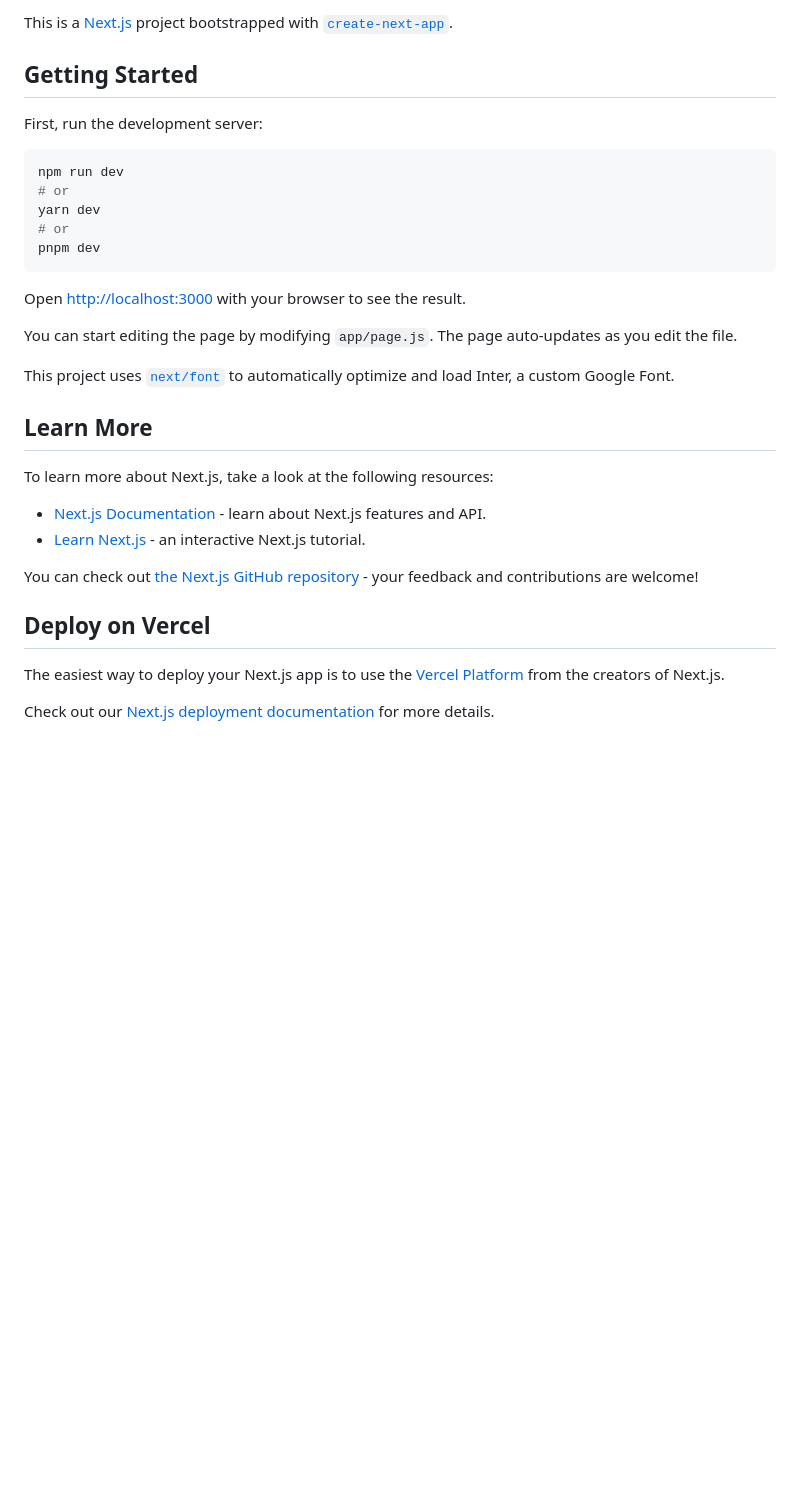
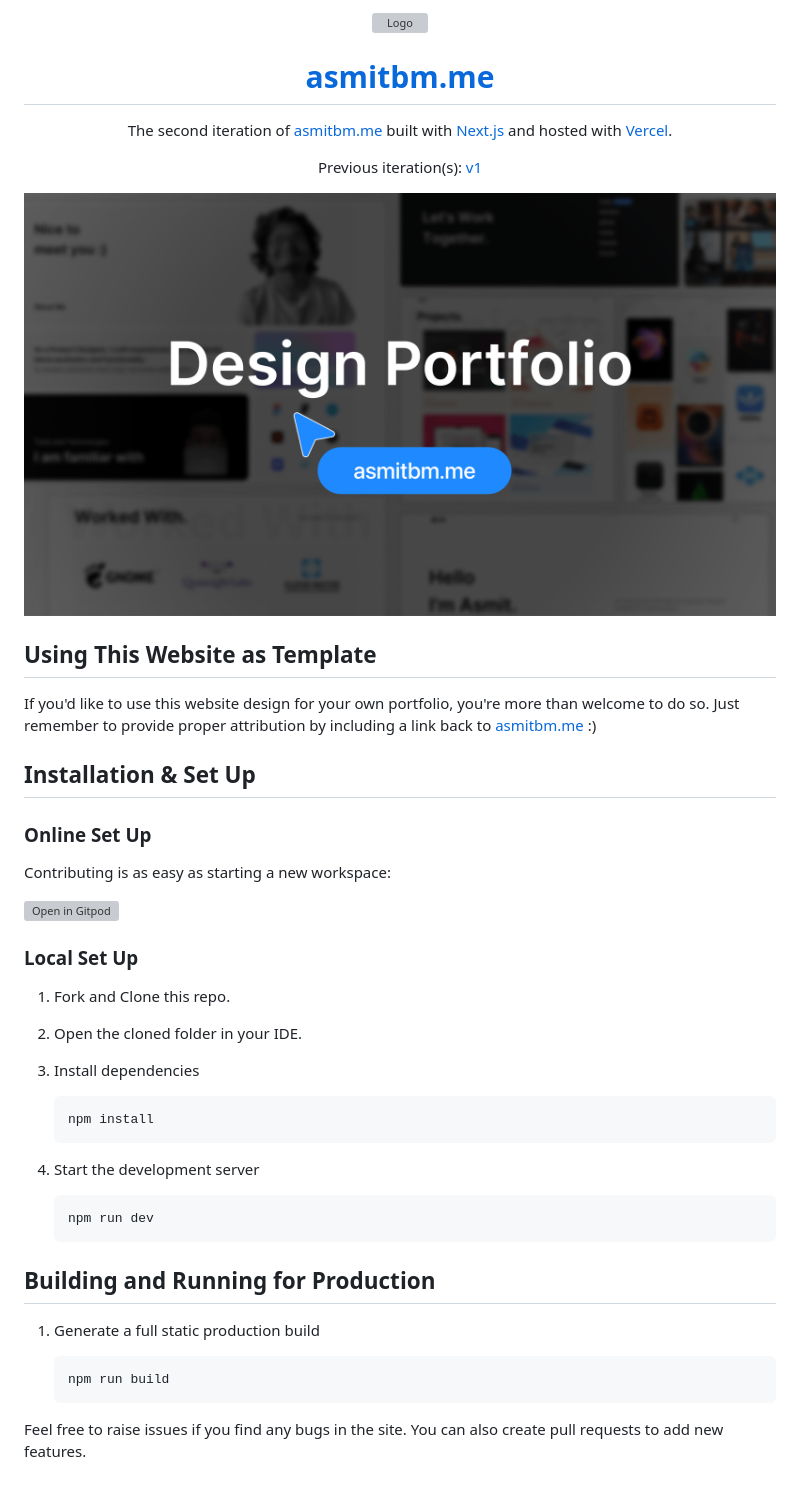
Before and after one commit to asmitbm/portfolio-v2, a Markdown page: README.md, the part around the change. GitHub-like rendering; pictures changed too: public/readme_cover.png (added); blank space fills up the shorter version; grey boxes are pictures that could not be loaded.

Commit message:
update readme with all info

````diff
--- a/README.md
+++ b/README.md
@@ -1,34 +1,57 @@
-This is a [Next.js](https://nextjs.org/) project bootstrapped with [`create-next-app`](https://github.com/vercel/next.js/tree/canary/packages/create-next-app).
+<div align="center">
+  <img alt="Logo" src="https://raw.githubusercontent.com/asmitbm/portfolio-v2/main/public/am.svg" width="100" />
+</div>
+<h1 align="center">
+  <a target="_blank" href="https://asmitbm.me">asmitbm.me</a>
+</h1>
 
-## Getting Started
+<p align="center">
+  The second iteration of <a href="https://asmitbm.me" target="_blank">asmitbm.me</a> built with <a href="https://nextjs.org/" target="_blank">Next.js</a> and hosted with <a href="https://vercel.com" target="_blank">Vercel</a>.
+</p>
 
-First, run the development server:
+<p align="center">
+  Previous iteration(s):
+  <a href="https://github.com/asmitbm/asmitbm.github.io" target="_blank">v1</a>
+</p>
 
-```bash
-npm run dev
-# or
-yarn dev
-# or
-pnpm dev
-```
+![portfolio website](./public/readme_cover.png)
 
-Open [http://localhost:3000](http://localhost:3000) with your browser to see the result.
+## Using This Website as Template
 
-You can start editing the page by modifying `app/page.js`. The page auto-updates as you edit the file.
+If you'd like to use this website design for your own portfolio, you're more than welcome to do so. Just remember to provide proper attribution by including a link back to [asmitbm.me](https://asmitbm.me) :)
 
-This project uses [`next/font`](https://nextjs.org/docs/basic-features/font-optimization) to automatically optimize and load Inter, a custom Google Font.
+## Installation & Set Up
 
-## Learn More
+### Online Set Up
 
-To learn more about Next.js, take a look at the following resources:
+Contributing is as easy as starting a new workspace:
 
-- [Next.js Documentation](https://nextjs.org/docs) - learn about Next.js features and API.
-- [Learn Next.js](https://nextjs.org/learn) - an interactive Next.js tutorial.
+[![Open in Gitpod](https://www.gitpod.io/svg/open-in-gitpod.svg)](https://gitpod.io/#https://github.com/asmitbm/portfolio-v2)
 
-You can check out [the Next.js GitHub repository](https://github.com/vercel/next.js/) - your feedback and contributions are welcome!
+### Local Set Up
 
-## Deploy on Vercel
+1. Fork and Clone this repo.
 
-The easiest way to deploy your Next.js app is to use the [Vercel Platform](https://vercel.com/new?utm_medium=default-template&filter=next.js&utm_source=create-next-app&utm_campaign=create-next-app-readme) from the creators of Next.js.
+2. Open the cloned folder in your IDE.
 
-Check out our [Next.js deployment documentation](https://nextjs.org/docs/deployment) for more details.
+3. Install dependencies
+
+    ```sh
+    npm install
+    ```
+
+4. Start the development server
+
+    ```sh
+    npm run dev
+    ```
+
+## Building and Running for Production
+
+1. Generate a full static production build
+
+    ```sh
+    npm run build
+    ```
+
+Feel free to raise issues if you find any bugs in the site. You can also create pull requests to add new features.
````
Also changed, not shown: 2 other files.
